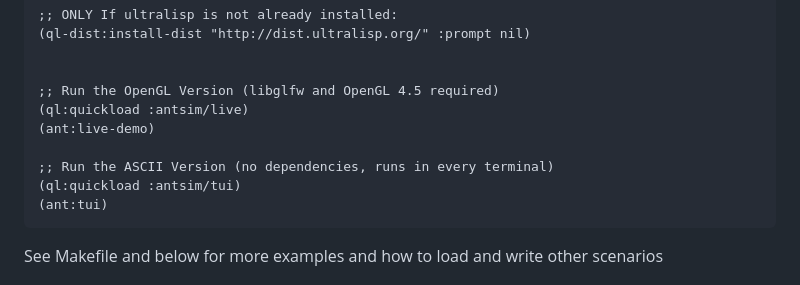
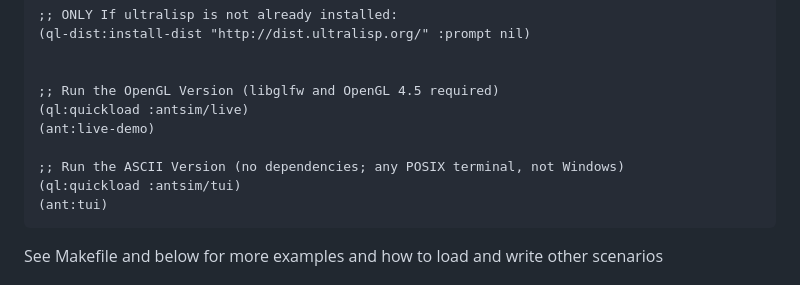
Before and after one commit to bonkzwonil/antsim, a Markdown page: README.md, the part around the change. Drawn GitHub-style.

Commit message:
The ASCII version does not run in every terminal
It needs termios, so it is not in the Windows build at all (see the
commit that took it out).  A README that promises every terminal is a
README that will be believed on the one platform where it is wrong.

````diff
--- a/README.md
+++ b/README.md
@@ -44,7 +44,7 @@ clock. [More in the diary](docs/DIARY.md#traffic--and-an-ant-close-enough).*</su
 (ql:quickload :antsim/live)
 (ant:live-demo)
 
-;; Run the ASCII Version (no dependencies, runs in every terminal)
+;; Run the ASCII Version (no dependencies; any POSIX terminal, not Windows)
 (ql:quickload :antsim/tui)
 (ant:tui)
 ```
````
